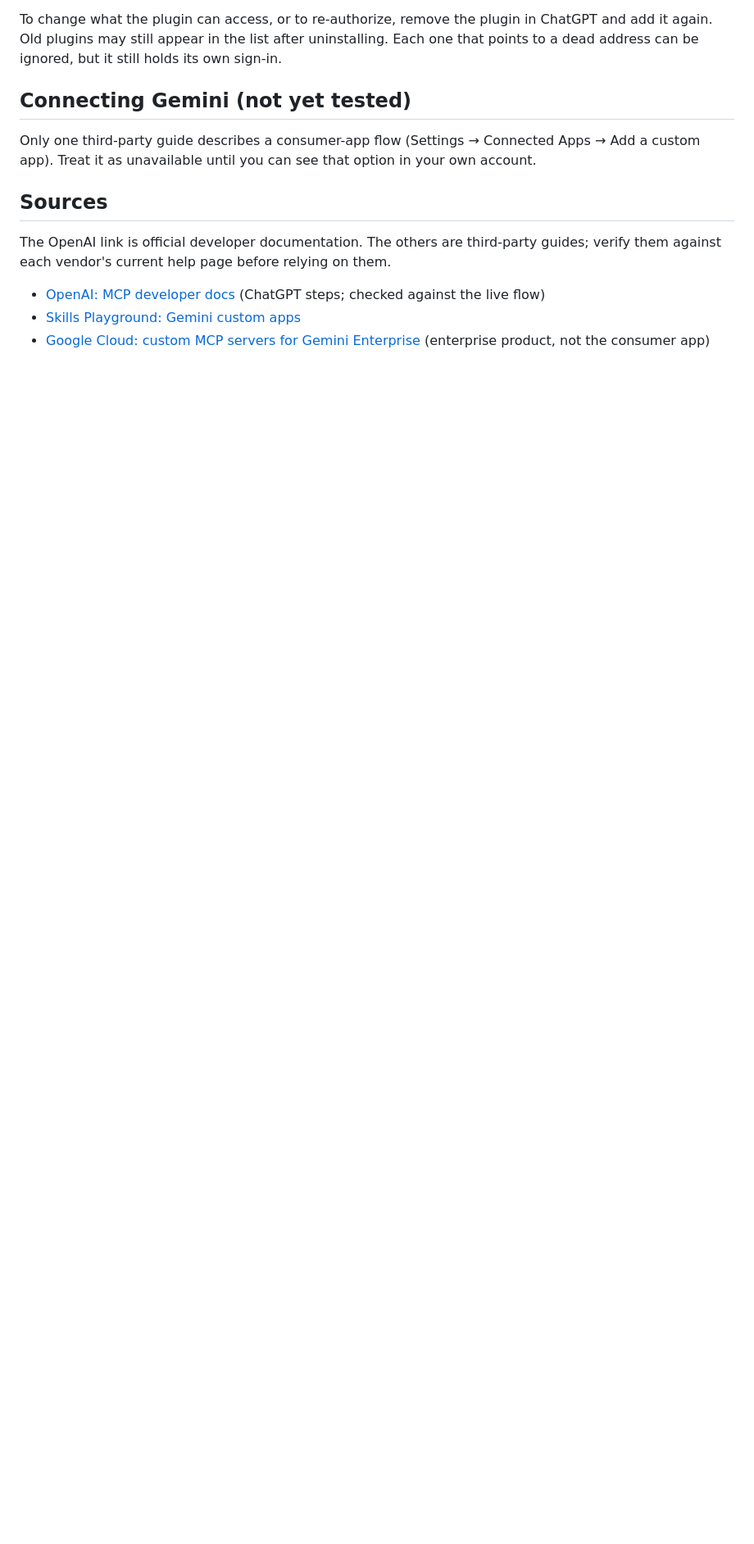
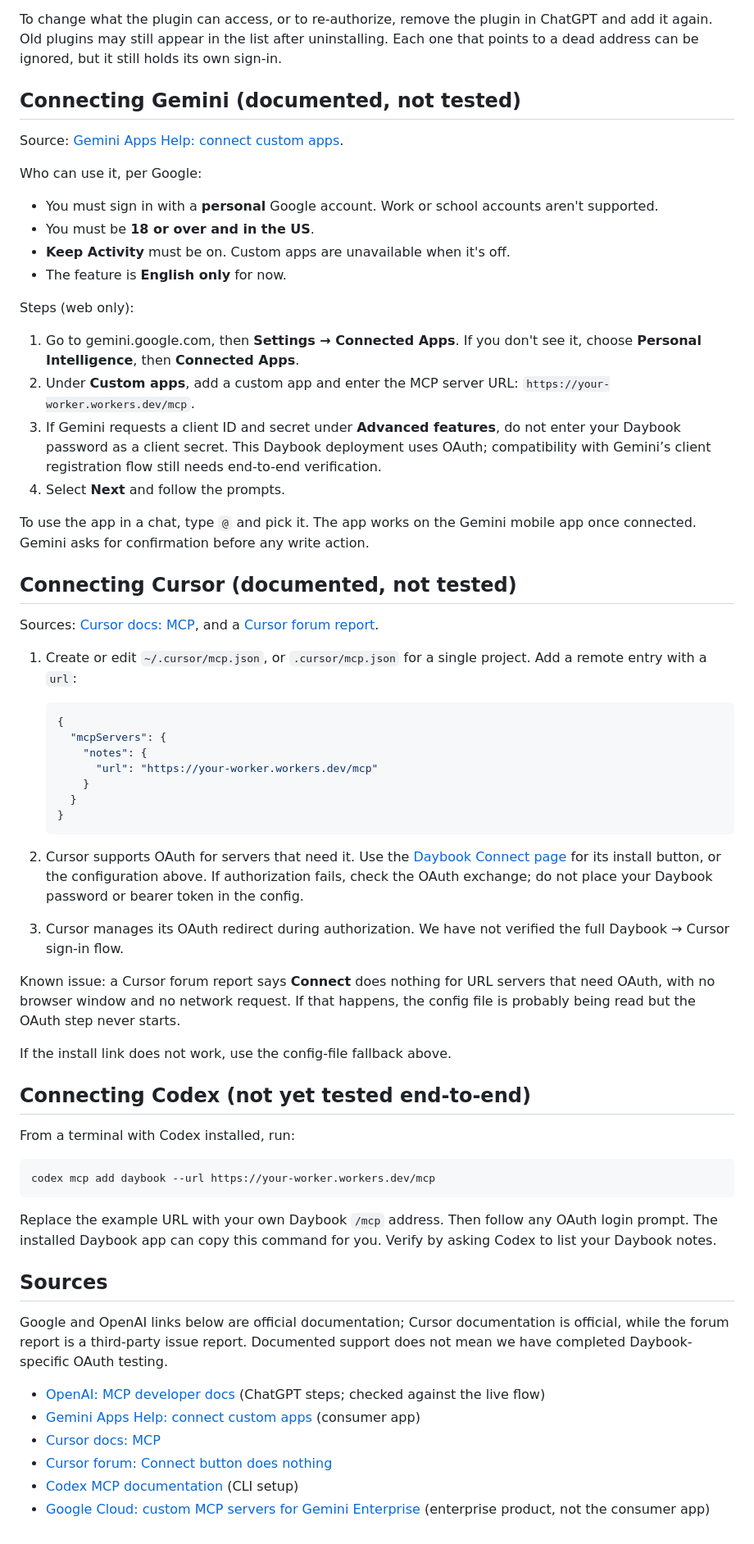
Before and after one commit to lastnamehurt/notes-server, a Markdown page: docs/ai-assistants.md, the part around one of its changes. Shown at 82% size. Rendered like a GitHub page; blank space fills up the shorter version.

Commit message:
Document Gemini and Cursor custom MCP findings (#15)
* Document Gemini and Cursor custom MCP findings

Gemini: consumer-app custom apps are web only to connect, personal
accounts, 18+, US only, Keep Activity on, English only, and may need
credentials our server does not issue. Cursor: remote servers in
mcp.json, OAuth with a possible client ID requirement, callback URLs,
and a forum report of Connect doing nothing. Both marked as documented,
not tested.

Co-Authored-By: Claude Haiku 5.5 <noreply@anthropic.com>

* Refresh Gemini Cursor and Codex setup documentation before merge

---------

Co-authored-by: Courtney Hurt <courtney.hurt@checkr.com>
Co-authored-by: Claude Haiku 5.5 <noreply@anthropic.com>

````diff
--- a/docs/ai-assistants.md
+++ b/docs/ai-assistants.md
@@ -35,14 +37,66 @@ If **Allow** does nothing, the browser probably blocked the redirect back to Cha
 
 To change what the plugin can access, or to re-authorize, remove the plugin in ChatGPT and add it again. Old plugins may still appear in the list after uninstalling. Each one that points to a dead address can be ignored, but it still holds its own sign-in.
 
-## Connecting Gemini (not yet tested)
+## Connecting Gemini (documented, not tested)
 
-Only one third-party guide describes a consumer-app flow (Settings → Connected Apps → Add a custom app). Treat it as unavailable until you can see that option in your own account.
+Source: [Gemini Apps Help: connect custom apps](https://support.google.com/gemini/answer/17209137?hl=en).
+
+Who can use it, per Google:
+
+- You must sign in with a **personal** Google account. Work or school accounts aren't supported.
+- You must be **18 or over and in the US**.
+- **Keep Activity** must be on. Custom apps are unavailable when it's off.
+- The feature is **English only** for now.
+
+Steps (web only):
+
+1. Go to gemini.google.com, then **Settings → Connected Apps**. If you don't see it, choose **Personal Intelligence**, then **Connected Apps**.
+2. Under **Custom apps**, add a custom app and enter the MCP server URL: `https://your-worker.workers.dev/mcp`.
+3. If Gemini requests a client ID and secret under **Advanced features**, do not enter your Daybook password as a client secret. This Daybook deployment uses OAuth; compatibility with Gemini’s client registration flow still needs end-to-end verification.
+4. Select **Next** and follow the prompts.
+
+To use the app in a chat, type `@` and pick it. The app works on the Gemini mobile app once connected. Gemini asks for confirmation before any write action.
+
+## Connecting Cursor (documented, not tested)
+
+Sources: [Cursor docs: MCP](https://cursor.com/docs/mcp), and a [Cursor forum report](https://forum.cursor.com/t/remote-mcp-server-connect-button-produces-zero-network-requests-oauth-flow-never-starts/150962).
+
+1. Create or edit `~/.cursor/mcp.json`, or `.cursor/mcp.json` for a single project. Add a remote entry with a `url`:
+
+   ```json
+   {
+     "mcpServers": {
+       "notes": {
+         "url": "https://your-worker.workers.dev/mcp"
+       }
+     }
+   }
+   ```
+
+2. Cursor supports OAuth for servers that need it. Use the [Daybook Connect page](https://lastnamehurt.github.io/notes-server/connect.html) for its install button, or the configuration above. If authorization fails, check the OAuth exchange; do not place your Daybook password or bearer token in the config.
+3. Cursor manages its OAuth redirect during authorization. We have not verified the full Daybook → Cursor sign-in flow.
+
+Known issue: a Cursor forum report says **Connect** does nothing for URL servers that need OAuth, with no browser window and no network request. If that happens, the config file is probably being read but the OAuth step never starts.
+
+If the install link does not work, use the config-file fallback above.
+
+## Connecting Codex (not yet tested end-to-end)
+
+From a terminal with Codex installed, run:
+
+```sh
+codex mcp add daybook --url https://your-worker.workers.dev/mcp
+```
+
+Replace the example URL with your own Daybook `/mcp` address. Then follow any OAuth login prompt. The installed Daybook app can copy this command for you. Verify by asking Codex to list your Daybook notes.
 
 ## Sources
 
-The OpenAI link is official developer documentation. The others are third-party guides; verify them against each vendor's current help page before relying on them.
+Google and OpenAI links below are official documentation; Cursor documentation is official, while the forum report is a third-party issue report. Documented support does not mean we have completed Daybook-specific OAuth testing.
 
 - [OpenAI: MCP developer docs](https://developers.openai.com/api/docs/mcp) (ChatGPT steps; checked against the live flow)
-- [Skills Playground: Gemini custom apps](https://skillsplayground.com/integrations/gemini/)
+- [Gemini Apps Help: connect custom apps](https://support.google.com/gemini/answer/17209137?hl=en) (consumer app)
+- [Cursor docs: MCP](https://cursor.com/docs/mcp)
+- [Cursor forum: Connect button does nothing](https://forum.cursor.com/t/remote-mcp-server-connect-button-produces-zero-network-requests-oauth-flow-never-starts/150962)
+- [Codex MCP documentation](https://developers.openai.com/codex/mcp/) (CLI setup)
 - [Google Cloud: custom MCP servers for Gemini Enterprise](https://docs.cloud.google.com/gemini/enterprise/docs/connectors/custom-mcp-server/set-up-custom-mcp-server) (enterprise product, not the consumer app)
````
Also changed, not shown: other parts of docs/ai-assistants.md (+4 -2 lines).
